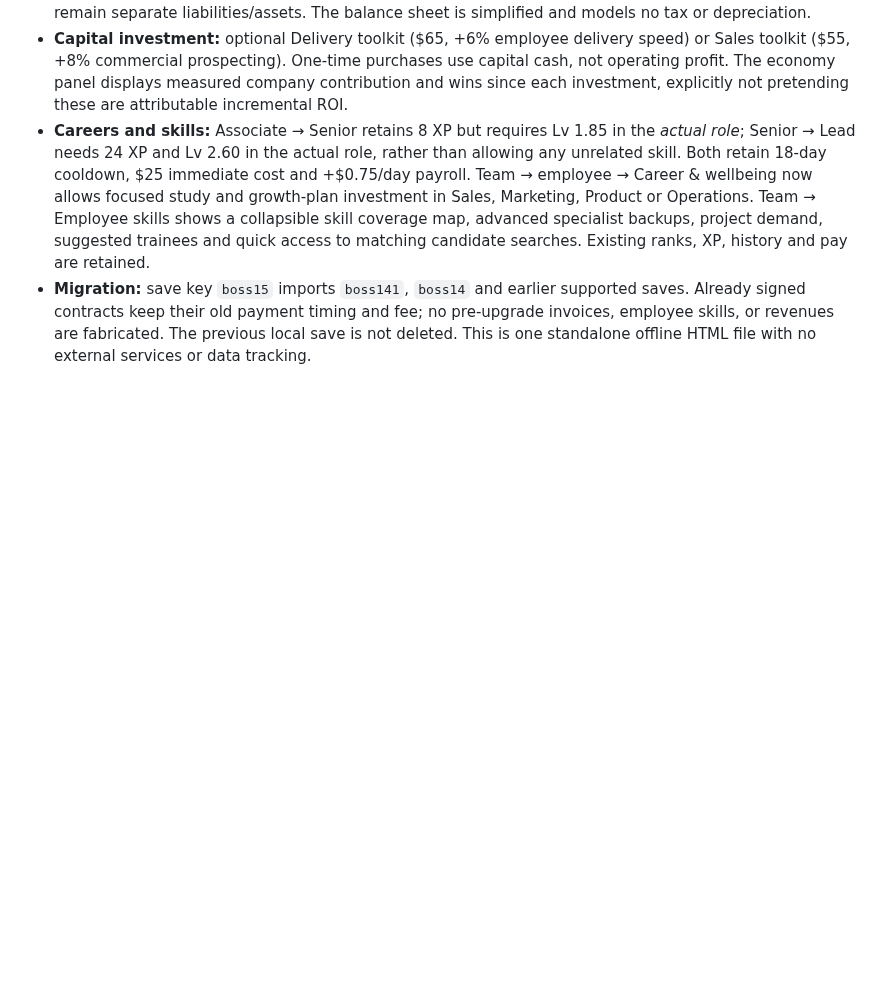
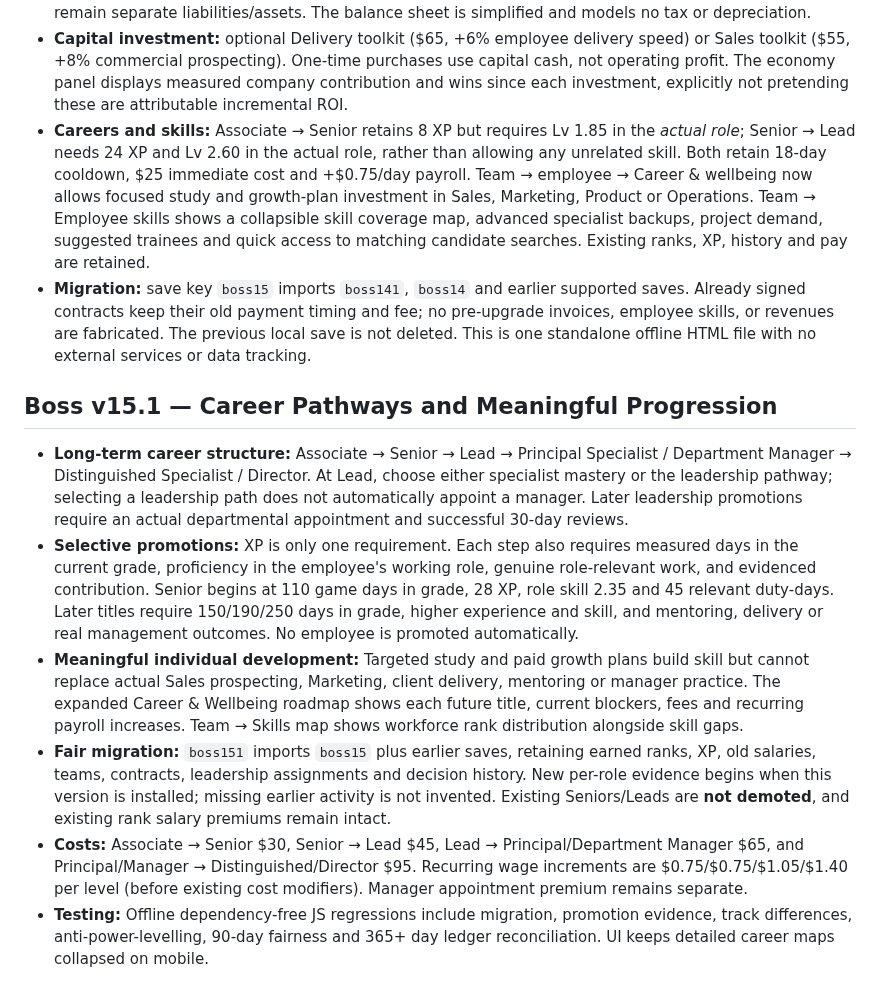
Before and after one commit to BSAVCI1/Boss, a Markdown page: README.md, the part around the change. GitHub-like rendering; blank space fills up the shorter version.

Commit message:
Document Boss v15.1 long-term career system and save compatibility

```diff
--- a/README.md
+++ b/README.md
@@ -122,3 +122,11 @@ See [ROADMAP.md](ROADMAP.md) for planned features; new roadmap features are prop
 - **Capital investment:** optional Delivery toolkit ($65, +6% employee delivery speed) or Sales toolkit ($55, +8% commercial prospecting). One-time purchases use capital cash, not operating profit. The economy panel displays measured company contribution and wins since each investment, explicitly not pretending these are attributable incremental ROI.
 - **Careers and skills:** Associate → Senior retains 8 XP but requires Lv 1.85 in the *actual role*; Senior → Lead needs 24 XP and Lv 2.60 in the actual role, rather than allowing any unrelated skill. Both retain 18-day cooldown, $25 immediate cost and +$0.75/day payroll. Team → employee → Career & wellbeing now allows focused study and growth-plan investment in Sales, Marketing, Product or Operations. Team → Employee skills shows a collapsible skill coverage map, advanced specialist backups, project demand, suggested trainees and quick access to matching candidate searches. Existing ranks, XP, history and pay are retained.
 - **Migration:** save key `boss15` imports `boss141`, `boss14` and earlier supported saves. Already signed contracts keep their old payment timing and fee; no pre-upgrade invoices, employee skills, or revenues are fabricated. The previous local save is not deleted. This is one standalone offline HTML file with no external services or data tracking.
+
+## Boss v15.1 — Career Pathways and Meaningful Progression
+- **Long-term career structure:** Associate → Senior → Lead → Principal Specialist / Department Manager → Distinguished Specialist / Director. At Lead, choose either specialist mastery or the leadership pathway; selecting a leadership path does not automatically appoint a manager. Later leadership promotions require an actual departmental appointment and successful 30-day reviews.
+- **Selective promotions:** XP is only one requirement. Each step also requires measured days in the current grade, proficiency in the employee's working role, genuine role-relevant work, and evidenced contribution. Senior begins at 110 game days in grade, 28 XP, role skill 2.35 and 45 relevant duty-days. Later titles require 150/190/250 days in grade, higher experience and skill, and mentoring, delivery or real management outcomes. No employee is promoted automatically.
+- **Meaningful individual development:** Targeted study and paid growth plans build skill but cannot replace actual Sales prospecting, Marketing, client delivery, mentoring or manager practice. The expanded Career & Wellbeing roadmap shows each future title, current blockers, fees and recurring payroll increases. Team → Skills map shows workforce rank distribution alongside skill gaps.
+- **Fair migration:** `boss151` imports `boss15` plus earlier saves, retaining earned ranks, XP, old salaries, teams, contracts, leadership assignments and decision history. New per-role evidence begins when this version is installed; missing earlier activity is not invented. Existing Seniors/Leads are **not demoted**, and existing rank salary premiums remain intact.
+- **Costs:** Associate → Senior $30, Senior → Lead $45, Lead → Principal/Department Manager $65, and Principal/Manager → Distinguished/Director $95. Recurring wage increments are $0.75/$0.75/$1.05/$1.40 per level (before existing cost modifiers). Manager appointment premium remains separate.
+- **Testing:** Offline dependency-free JS regressions include migration, promotion evidence, track differences, anti-power-levelling, 90-day fairness and 365+ day ledger reconciliation. UI keeps detailed career maps collapsed on mobile.
```
